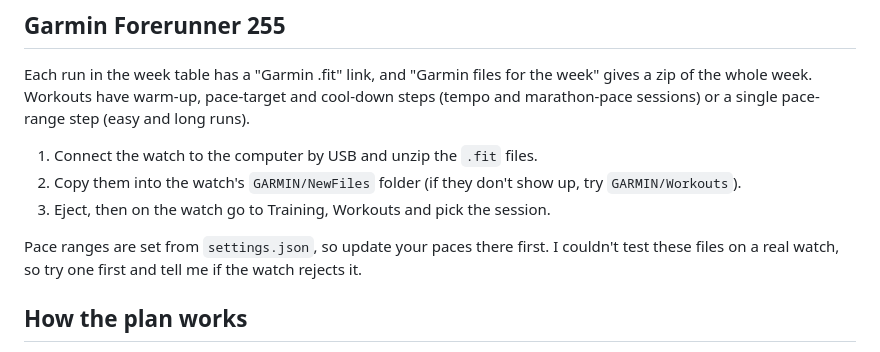
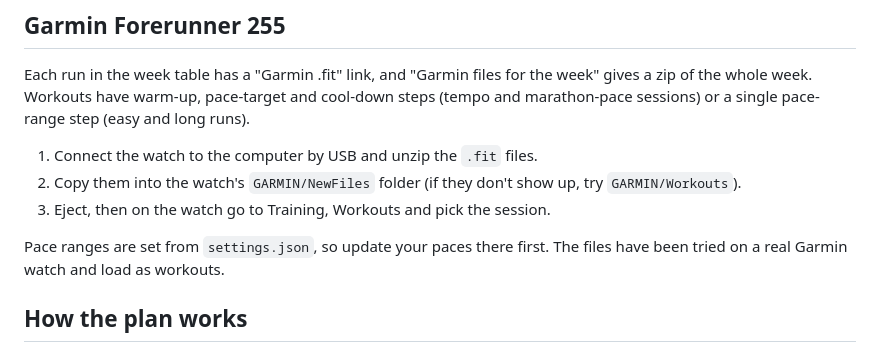
Before and after one commit to Adeflesk/marathon-app, a Markdown page: README.md, the part around the change. Rendered like a GitHub page.

Commit message:
Docs: FIT export confirmed on a Garmin watch
Co-Authored-By: Claude Opus 5.5 <noreply@anthropic.com>

```diff
--- a/README.md
+++ b/README.md
@@ -78,8 +78,8 @@ single pace-range step (easy and long runs).
 2. Copy them into the watch's `GARMIN/NewFiles` folder (if they don't show up, try `GARMIN/Workouts`).
 3. Eject, then on the watch go to Training, Workouts and pick the session.
 
-Pace ranges are set from `settings.json`, so update your paces there first. I couldn't test these files on a
-real watch, so try one first and tell me if the watch rejects it.
+Pace ranges are set from `settings.json`, so update your paces there first. The files have been tried on a
+real Garmin watch and load as workouts.
 
 ## How the plan works
 
```
Also changed, not shown: CLAUDE.md (+1 -1 lines).
